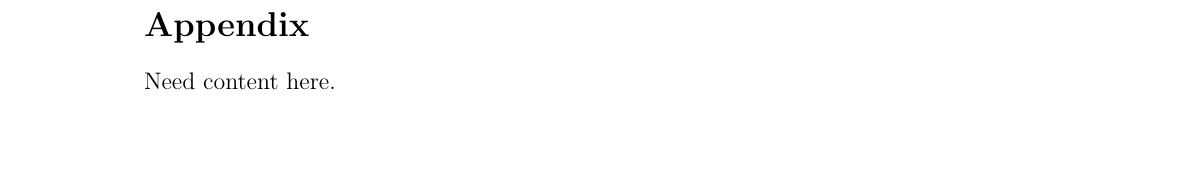
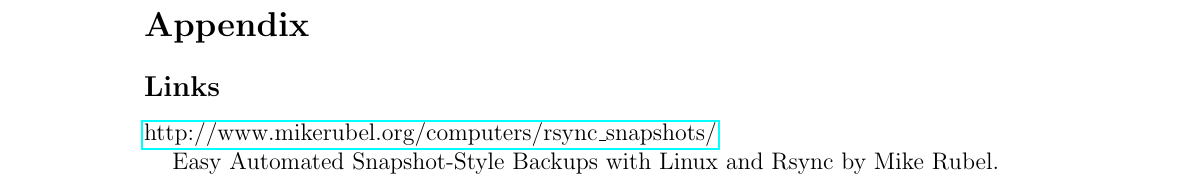
Before and after one commit to marcilr/backup-tex, a LaTeX paper (backup.tex): part of page 9 of 9, cut so that both start at the same text, the shorter picture padded with empty space. Compiled offline with LaTeX, dvips and Ghostscript.

Commit message:
Updated.

```diff
--- a/backup.tex
+++ b/backup.tex
@@ -375,7 +374,12 @@ gis/raster/
 \clearpage
 \newpage
 \section*{Appendix}
-Need content here.
+
+\subsection*{Links}
+\href{http://www.mikerubel.org/computers/rsync_snapshots/}{http://www.mikerubel.org/computers/rsync\_snapshots/}\\
+\hspace*{5mm}Easy Automated Snapshot-Style Backups with Linux and Rsync by Mike Rubel.
+
+%%\url{http://www.google.com}{google}
 
 \end{document}
 
```
Also changed, not shown: backup.tex (3 more changed lines).
